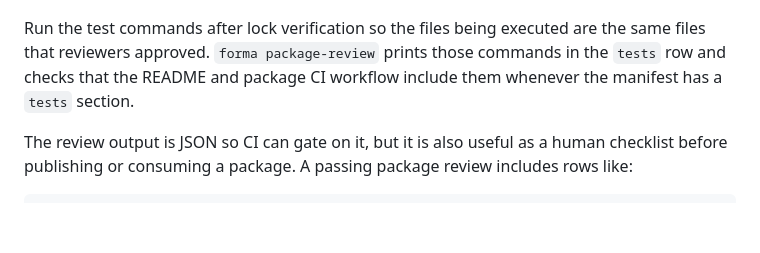
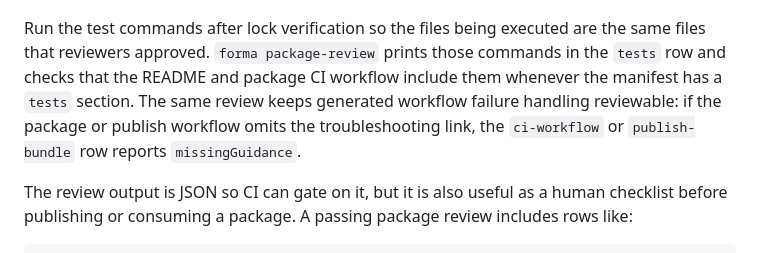
Before and after one commit to syndicalt/forma, a Markdown page: docs/packages/registry.md, the part around one of its changes. Rendered like a GitHub page; blank space fills up the shorter version.

```diff
--- a/docs/packages/registry.md
+++ b/docs/packages/registry.md
@@ -222,6 +226,9 @@ Run the test commands after lock verification so the files being executed are
 the same files that reviewers approved. `forma package-review` prints those
 commands in the `tests` row and checks that the README and package CI workflow
 include them whenever the manifest has a `tests` section.
+The same review keeps generated workflow failure handling reviewable: if the
+package or publish workflow omits the troubleshooting link, the `ci-workflow`
+or `publish-bundle` row reports `missingGuidance`.
 
 The review output is JSON so CI can gate on it, but it is also useful as a
 human checklist before publishing or consuming a package. A passing package
```
Also changed, not shown: other parts of docs/packages/registry.md (+30 -3 lines), docs/roadmap.md (+5 -2 lines).
